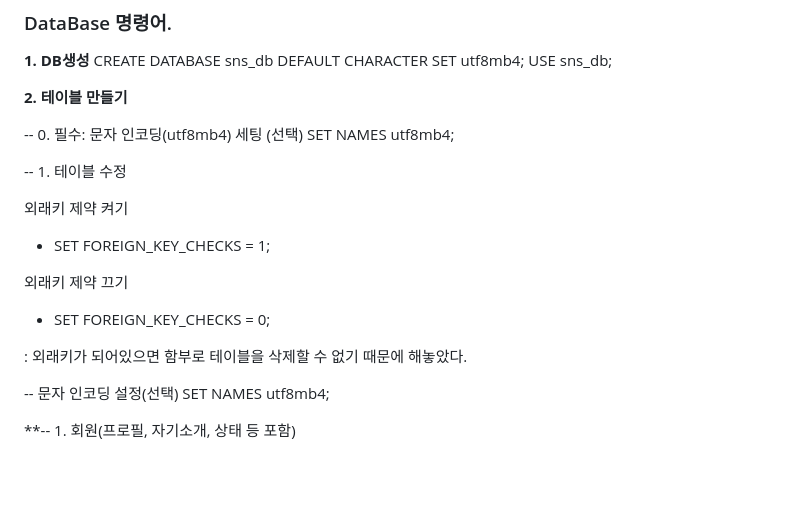
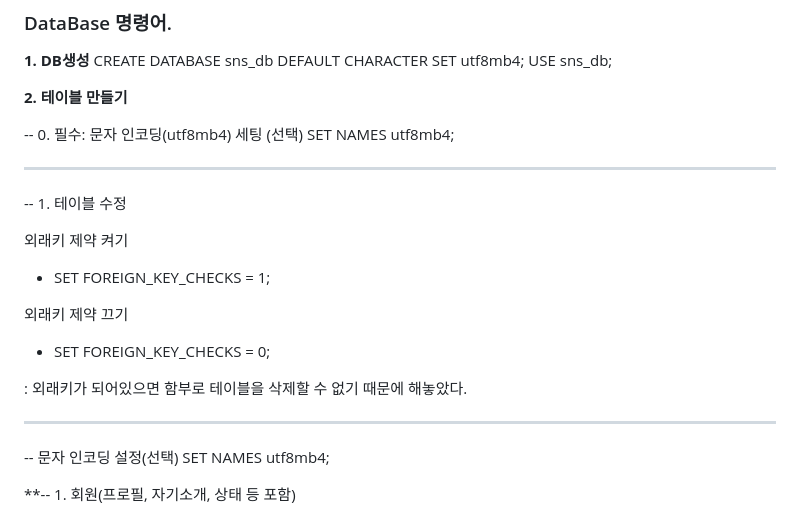
Before and after one commit to fefefefefefefefefefefefefe/Dongss, a Markdown page: database_setting/database설치.md, the part around the change. Rendered like a GitHub page; blank space fills up the shorter version.

```diff
--- a/database_setting/database설치.md
+++ b/database_setting/database설치.md
@@ -172,6 +172,7 @@ USE sns_db;
 -- 0. 필수: 문자 인코딩(utf8mb4) 세팅 (선택)
 SET NAMES utf8mb4;
 
+---
 
 -- 1. 테이블 수정
 
@@ -183,8 +184,9 @@ SET NAMES utf8mb4;
    - SET FOREIGN_KEY_CHECKS = 0;
 
 
+ : 외래키가 되어있으면 함부로 테이블을 삭제할 수 없기 때문에 해놓았다.
 
- : 외래키가 되어있으면 함부로 테이블을 삭제할 수 없기 때문에 해놓았다.
+---
 
 -- 문자 인코딩 설정(선택)
 SET NAMES utf8mb4;
```
